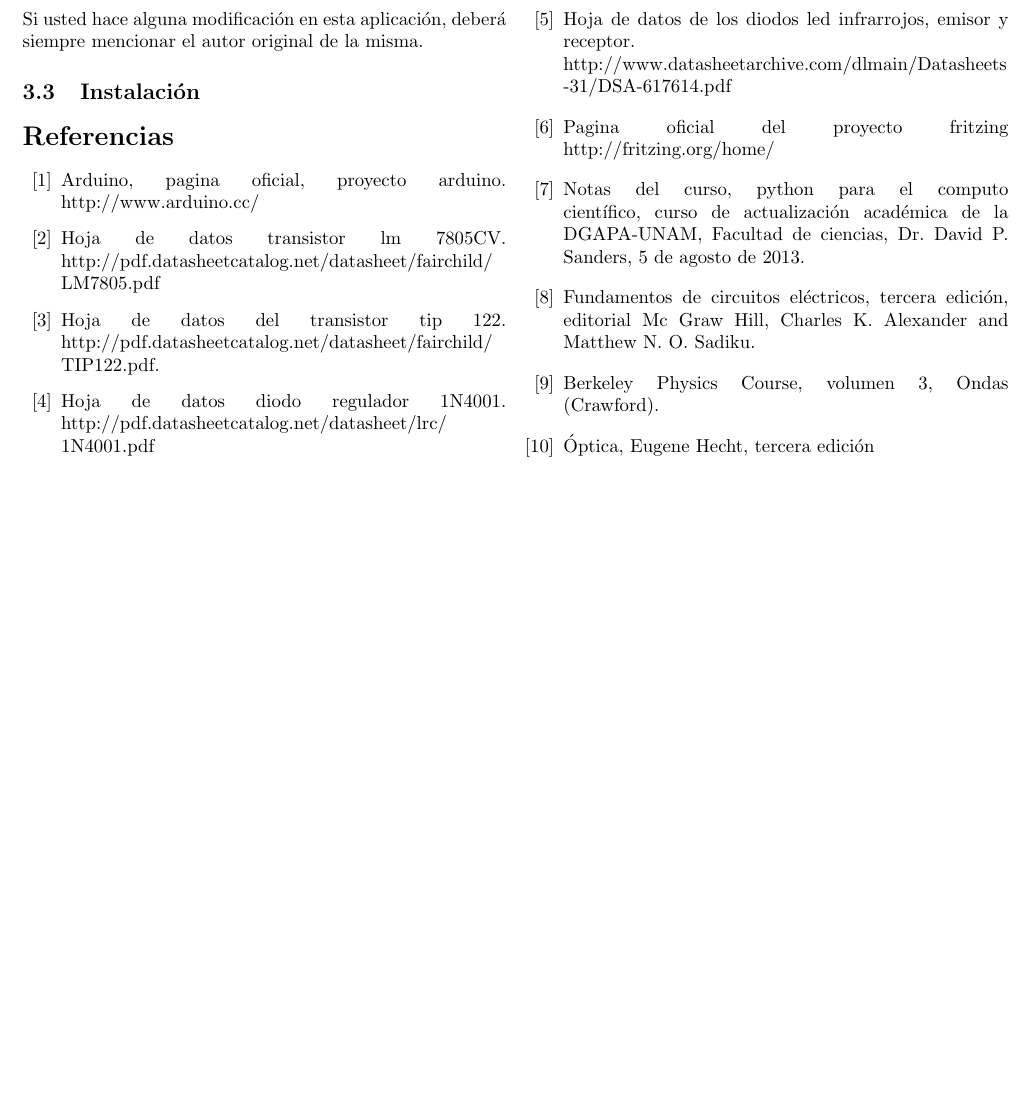
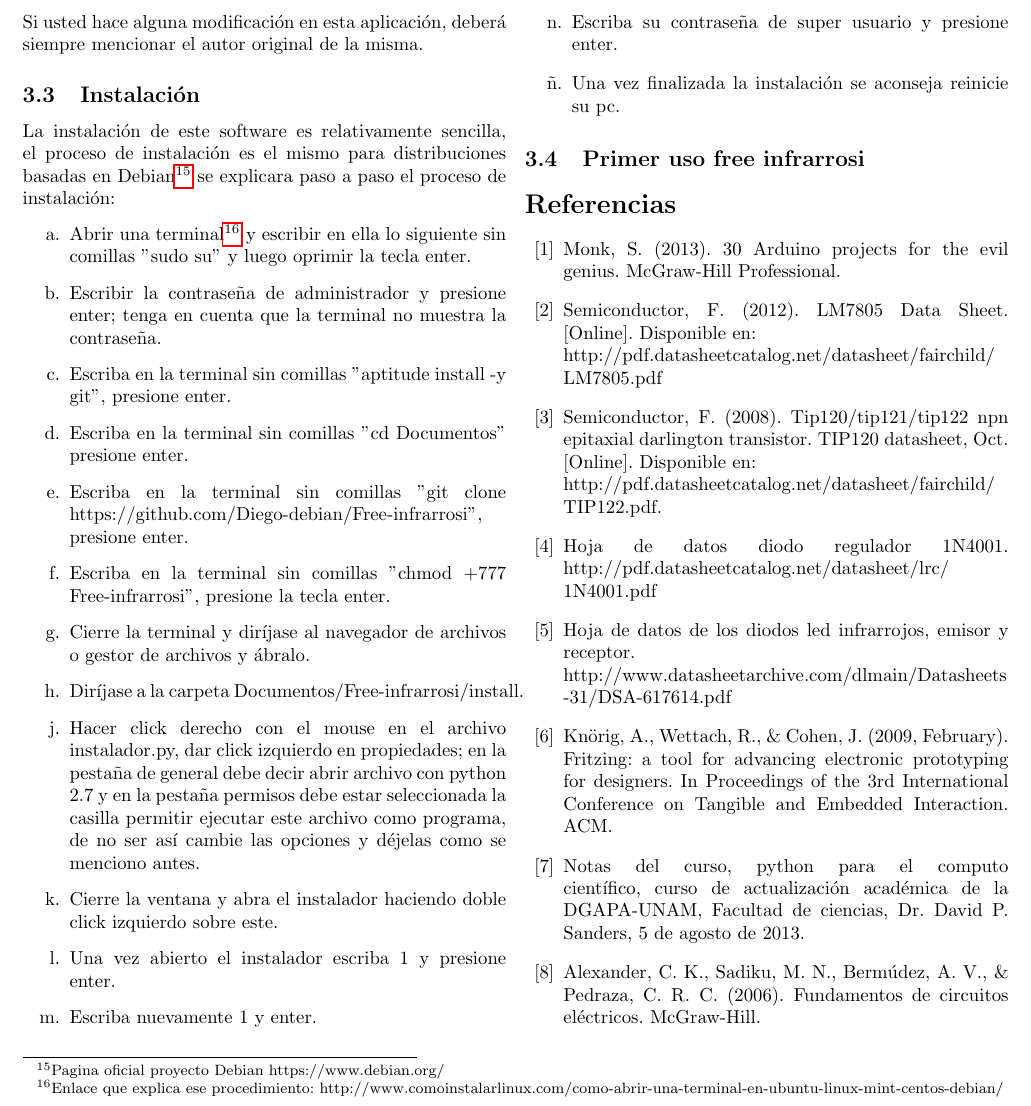
Before and after one commit to Diego-debian/FREEinfraROSSI, a LaTeX paper (free_infrarossi/Montaje Modulo/arti.tex): part of page 6 of 12, cut so that both start at the same text, the shorter picture padded with empty space. Compiled offline with pdfLaTeX.

Commit message:
instalador

```diff
--- a/free_infrarossi/Montaje Modulo/arti.tex
+++ b/free_infrarossi/Montaje Modulo/arti.tex
@@ -246,23 +265,40 @@ Debería haber recibido una copia de la Licencia Pública General de GNU junto c
 Si usted hace alguna modificación en esta aplicación, deberá siempre mencionar el autor original de la misma.
 
 \subsection{Instalación}
+La instalación de este software es relativamente sencilla, el proceso de instalación es el mismo para distribuciones basadas en Debian\footnote{Pagina oficial proyecto Debian https://www.debian.org/} se  explicara paso a paso el proceso de instalación:
+\begin{enumerate}
+\item[a.] Abrir una terminal\footnote{Enlace que explica ese procedimiento: http://www.comoinstalarlinux.com/como-abrir-una-terminal-en-ubuntu-linux-mint-centos-debian/} y escribir en ella lo siguiente sin comillas $"$sudo su$"$ y luego oprimir la tecla enter.
+\item[b.] Escribir la contraseña de administrador y presione enter; tenga en cuenta que la terminal no muestra la contraseña.
+\item[c.] Escriba en la terminal sin comillas $"$aptitude install -y git$"$, presione enter.
+\item[d.] Escriba en la terminal sin comillas $"$cd Documentos$"$ presione enter.
+\item[e.] Escriba en la terminal sin comillas $"$git clone https://github.com/Diego-debian/Free-infrarrosi$"$, presione enter.
+\item[f.] Escriba en la terminal sin comillas $”$chmod +777 Free-infrarrosi$”$, presione la tecla enter.
+\item[g.] Cierre la terminal y diríjase al navegador de archivos o gestor de archivos y ábralo.
+\item[h.] Diríjase a la carpeta Documentos/Free-infrarrosi/install.
+\item[j.] Hacer click derecho con el mouse en el archivo instalador.py,  dar click izquierdo en propiedades; en la pestaña de general debe decir abrir archivo con python 2.7 y en la pestaña permisos debe estar seleccionada la casilla permitir ejecutar este archivo como programa, de no ser así cambie las opciones y déjelas como se menciono antes.
+\item[k.] Cierre la ventana y abra el instalador haciendo doble click izquierdo sobre este.
+\item[l.] Una vez abierto el instalador escriba  1 y presione enter.
+\item[m.] Escriba nuevamente 1 y enter.
+\item[n.] Escriba su contraseña de super usuario y presione enter.
+\item[ñ.] Una vez finalizada la instalación se aconseja reinicie su pc.
+\end{enumerate}
 
+\subsection{Primer uso free infrarrosi}
 
 
 
 
 
 \begin{thebibliography}{99}
-\bibitem{ARDUINO} Arduino, pagina oficial, proyecto arduino. http://www.arduino.cc/
-\bibitem{REGULADOR} Hoja de datos  transistor lm 7805CV. http://pdf.datasheetcatalog.net/datasheet/fairchild/\\LM7805.pdf
-\bibitem{TIP122} Hoja de datos del transistor tip 122. http://pdf.datasheetcatalog.net/datasheet/fairchild/\\TIP122.pdf.
+\bibitem{ARDUINO} Monk, S. (2013). 30 Arduino projects for the evil genius. McGraw-Hill Professional.
+\bibitem{REGULADOR} Semiconductor, F. (2012). LM7805 Data Sheet. [Online]. Disponible en:\\ http://pdf.datasheetcatalog.net/datasheet/fairchild/\\LM7805.pdf
+\bibitem{TIP122} Semiconductor, F. (2008). Tip120/tip121/tip122 npn epitaxial darlington transistor. TIP120 datasheet, Oct. [Online]. Disponible en:\\ http://pdf.datasheetcatalog.net/datasheet/fairchild/\\TIP122.pdf.
 \bibitem{DIODO}  Hoja de datos diodo regulador 1N4001. http://pdf.datasheetcatalog.net/datasheet/lrc/\\1N4001.pdf
 \bibitem{INFRARED} Hoja de datos de los diodos led infrarrojos, emisor y receptor. \\ http://www.datasheetarchive.com/dlmain/Datasheets\\-31/DSA-617614.pdf
-\bibitem{FRITZING} Pagina oficial del proyecto fritzing http://fritzing.org/home/
+\bibitem{FRITZING} Knörig, A., Wettach, R., \& Cohen, J. (2009, February). Fritzing: a tool for advancing electronic prototyping for designers. In Proceedings of the 3rd International Conference on Tangible and Embedded Interaction. ACM.
 \bibitem{PYTHON} Notas del curso, python para el computo científico, curso de actualización académica de la DGAPA-UNAM, Facultad de ciencias, Dr. David P. Sanders, 5 de agosto de 2013.
-\bibitem{CIRCUITOS} Fundamentos de circuitos eléctricos, tercera edición, editorial Mc Graw Hill, Charles K. Alexander and Matthew N. O. Sadiku.
-\bibitem{BERKELEY} Berkeley Physics Course, volumen 3, Ondas (Crawford).
-\bibitem{HECHT} Óptica, Eugene Hecht, tercera edición
+\bibitem{CIRCUITOS} Alexander, C. K., Sadiku, M. N., Bermúdez, A. V., \& Pedraza, C. R. C. (2006). Fundamentos de circuitos eléctricos. McGraw-Hill.
+
 \end{thebibliography}
 \end{multicols}
 
```
Also changed, not shown: free_infrarossi/MAC.txt (deleted, +0 -1 lines), free_infrarossi/MACD.txt (deleted, +0 -1 lines), free_infrarossi/conexion.txt (deleted, +0 -1 lines), free_infrarossi/direccion.txt (deleted, +0 -1 lines), free_infrarossi/log.txt (added, +2 -0 lines), free_infrarossi/Montaje Modulo/img/monreal3.png (added), free_infrarossi/dispo.txt (added), free_infrarossi/mac.txt (added), free_infrarossi/macd.txt (added), free_infrarossi/Montaje Modulo/arti.tex (19 more changed lines), 9 other files.
